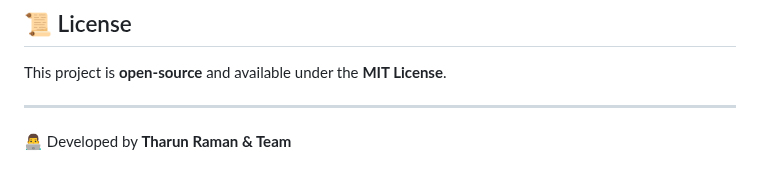
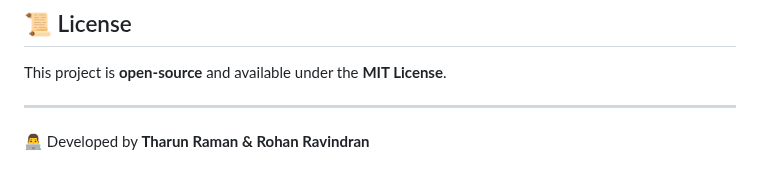
Before and after one commit to tharun977/spot-main, a Markdown page: README.md, the part around the change. Drawn GitHub-style.

```diff
--- a/README.md
+++ b/README.md
@@ -91,4 +91,4 @@ This project is **open-source** and available under the **MIT License**.
 
 ---
 
-👨‍💻 Developed by **Tharun Raman & Team**
+👨‍💻 Developed by **Tharun Raman & Rohan Ravindran**
```
